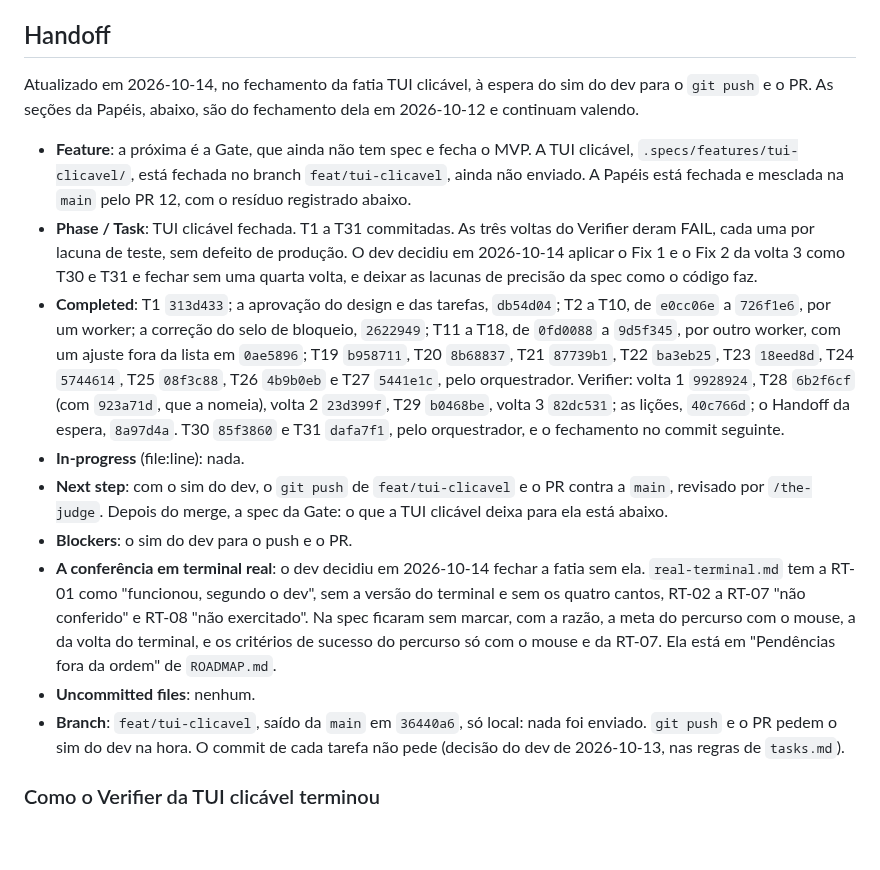
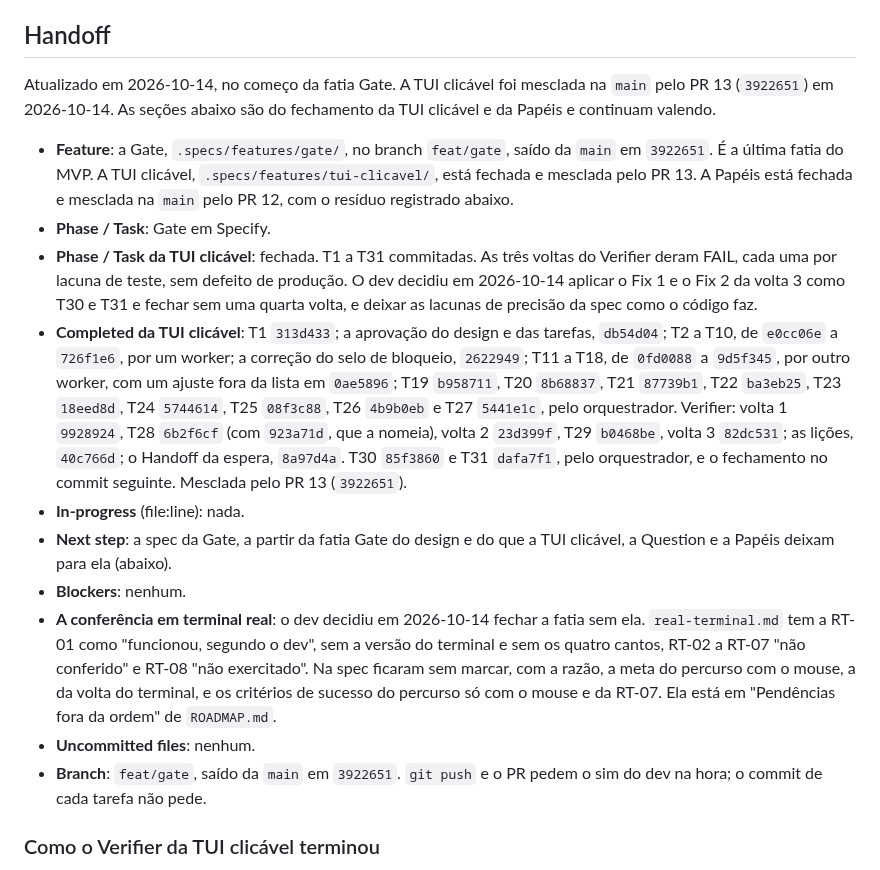
Before and after one commit to sh4wty1/squad-code-mcp, a Markdown page: .specs/STATE.md, the part around the change. Rendered like a GitHub page; blank space fills up the shorter version.

```diff
--- a/.specs/STATE.md
+++ b/.specs/STATE.md
@@ -174,17 +174,18 @@ Só decisões novas. O que já está em `docs/adr/` não se repete aqui.
 
 ## Handoff
 
-Atualizado em 2026-10-14, no fechamento da fatia TUI clicável, à espera do sim do dev para o `git push` e o PR. As seções da Papéis, abaixo, são do fechamento dela em 2026-10-12 e continuam valendo.
+Atualizado em 2026-10-14, no começo da fatia Gate. A TUI clicável foi mesclada na `main` pelo PR 13 (`3922651`) em 2026-10-14. As seções abaixo são do fechamento da TUI clicável e da Papéis e continuam valendo.
 
-- **Feature**: a próxima é a Gate, que ainda não tem spec e fecha o MVP. A TUI clicável, `.specs/features/tui-clicavel/`, está fechada no branch `feat/tui-clicavel`, ainda não enviado. A Papéis está fechada e mesclada na `main` pelo PR 12, com o resíduo registrado abaixo.
-- **Phase / Task**: TUI clicável fechada. T1 a T31 commitadas. As três voltas do Verifier deram FAIL, cada uma por lacuna de teste, sem defeito de produção. O dev decidiu em 2026-10-14 aplicar o Fix 1 e o Fix 2 da volta 3 como T30 e T31 e fechar sem uma quarta volta, e deixar as lacunas de precisão da spec como o código faz.
-- **Completed**: T1 `313d433`; a aprovação do design e das tarefas, `db54d04`; T2 a T10, de `e0cc06e` a `726f1e6`, por um worker; a correção do selo de bloqueio, `2622949`; T11 a T18, de `0fd0088` a `9d5f345`, por outro worker, com um ajuste fora da lista em `0ae5896`; T19 `b958711`, T20 `8b68837`, T21 `87739b1`, T22 `ba3eb25`, T23 `18eed8d`, T24 `5744614`, T25 `08f3c88`, T26 `4b9b0eb` e T27 `5441e1c`, pelo orquestrador. Verifier: volta 1 `9928924`, T28 `6b2f6cf` (com `923a71d`, que a nomeia), volta 2 `23d399f`, T29 `b0468be`, volta 3 `82dc531`; as lições, `40c766d`; o Handoff da espera, `8a97d4a`. T30 `85f3860` e T31 `dafa7f1`, pelo orquestrador, e o fechamento no commit seguinte.
+- **Feature**: a Gate, `.specs/features/gate/`, no branch `feat/gate`, saído da `main` em `3922651`. É a última fatia do MVP. A TUI clicável, `.specs/features/tui-clicavel/`, está fechada e mesclada pelo PR 13. A Papéis está fechada e mesclada na `main` pelo PR 12, com o resíduo registrado abaixo.
+- **Phase / Task**: Gate em Specify.
+- **Phase / Task da TUI clicável**: fechada. T1 a T31 commitadas. As três voltas do Verifier deram FAIL, cada uma por lacuna de teste, sem defeito de produção. O dev decidiu em 2026-10-14 aplicar o Fix 1 e o Fix 2 da volta 3 como T30 e T31 e fechar sem uma quarta volta, e deixar as lacunas de precisão da spec como o código faz.
+- **Completed da TUI clicável**: T1 `313d433`; a aprovação do design e das tarefas, `db54d04`; T2 a T10, de `e0cc06e` a `726f1e6`, por um worker; a correção do selo de bloqueio, `2622949`; T11 a T18, de `0fd0088` a `9d5f345`, por outro worker, com um ajuste fora da lista em `0ae5896`; T19 `b958711`, T20 `8b68837`, T21 `87739b1`, T22 `ba3eb25`, T23 `18eed8d`, T24 `5744614`, T25 `08f3c88`, T26 `4b9b0eb` e T27 `5441e1c`, pelo orquestrador. Verifier: volta 1 `9928924`, T28 `6b2f6cf` (com `923a71d`, que a nomeia), volta 2 `23d399f`, T29 `b0468be`, volta 3 `82dc531`; as lições, `40c766d`; o Handoff da espera, `8a97d4a`. T30 `85f3860` e T31 `dafa7f1`, pelo orquestrador, e o fechamento no commit seguinte. Mesclada pelo PR 13 (`3922651`).
 - **In-progress** (file:line): nada.
-- **Next step**: com o sim do dev, o `git push` de `feat/tui-clicavel` e o PR contra a `main`, revisado por `/the-judge`. Depois do merge, a spec da Gate: o que a TUI clicável deixa para ela está abaixo.
-- **Blockers**: o sim do dev para o push e o PR.
+- **Next step**: a spec da Gate, a partir da fatia Gate do design e do que a TUI clicável, a Question e a Papéis deixam para ela (abaixo).
+- **Blockers**: nenhum.
 - **A conferência em terminal real**: o dev decidiu em 2026-10-14 fechar a fatia sem ela. `real-terminal.md` tem a RT-01 como "funcionou, segundo o dev", sem a versão do terminal e sem os quatro cantos, RT-02 a RT-07 "não conferido" e RT-08 "não exercitado". Na spec ficaram sem marcar, com a razão, a meta do percurso com o mouse, a da volta do terminal, e os critérios de sucesso do percurso só com o mouse e da RT-07. Ela está em "Pendências fora da ordem" de `ROADMAP.md`.
 - **Uncommitted files**: nenhum.
-- **Branch**: `feat/tui-clicavel`, saído da `main` em `36440a6`, só local: nada foi enviado. `git push` e o PR pedem o sim do dev na hora. O commit de cada tarefa não pede (decisão do dev de 2026-10-13, nas regras de `tasks.md`).
+- **Branch**: `feat/gate`, saído da `main` em `3922651`. `git push` e o PR pedem o sim do dev na hora; o commit de cada tarefa não pede.
 
 ### Como o Verifier da TUI clicável terminou
 
```
Also changed, not shown: ROADMAP.md (+1 -1 lines).
